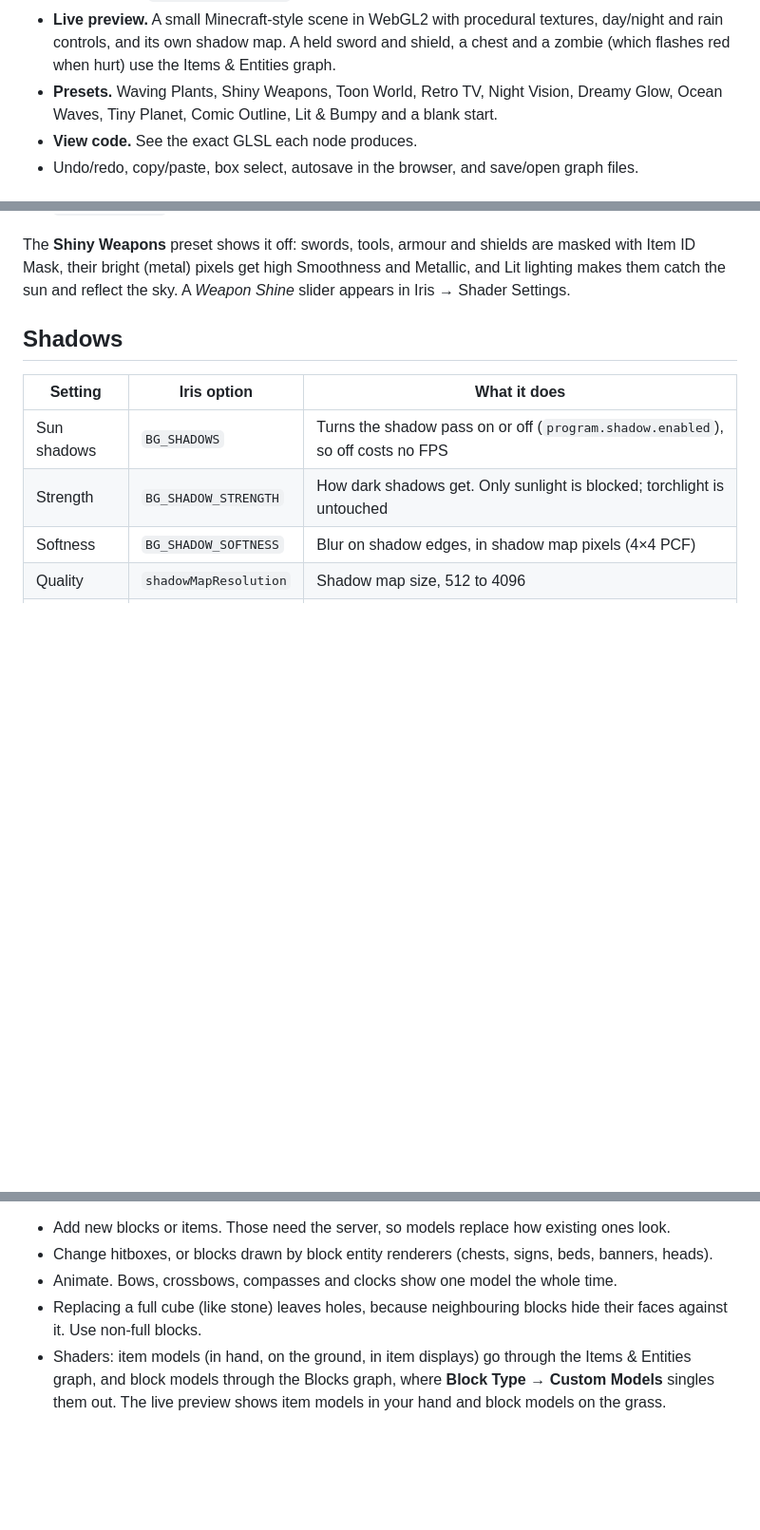
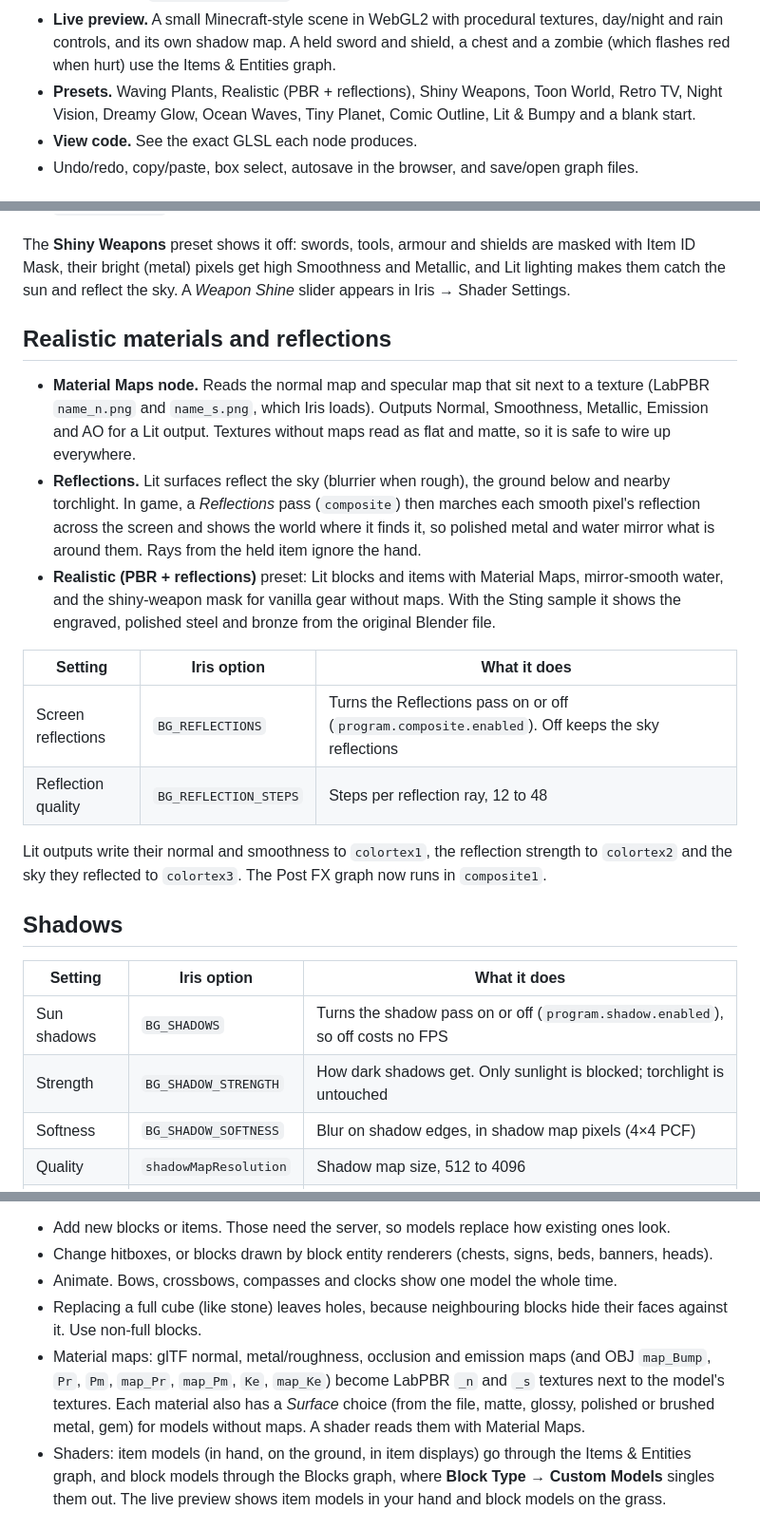
Before and after one commit to abdireal/claude, a Markdown page: README.md, 3 parts joined by grey strips. Shown at 95% size. GitHub-like rendering; blank space fills up the shorter version.

Commit message:
README: material maps, reflections and the Realistic preset
Co-Authored-By: Claude Opus 5.5 <noreply@anthropic.com>
Claude-Session: https://claude.ai/code/session_01JmKkeNV36zB8xtqWE7gRzW

```diff
--- a/README.md
+++ b/README.md
@@ -18,7 +18,7 @@ It works like Unity Shader Graph: every node is a small piece of GLSL, and the g
 - **Vertex Offset.** Wire anything into it to move blocks themselves, for waving leaves and plants or rolling water.
 - **In-game settings.** Slider, On/Off and Dropdown Setting nodes become options in Iris → Shader Settings, with `shaders.properties` and language labels written for you.
 - **Live preview.** A small Minecraft-style scene in WebGL2 with procedural textures, day/night and rain controls, and its own shadow map. A held sword and shield, a chest and a zombie (which flashes red when hurt) use the Items & Entities graph.
-- **Presets.** Waving Plants, Shiny Weapons, Toon World, Retro TV, Night Vision, Dreamy Glow, Ocean Waves, Tiny Planet, Comic Outline, Lit & Bumpy and a blank start.
+- **Presets.** Waving Plants, Realistic (PBR + reflections), Shiny Weapons, Toon World, Retro TV, Night Vision, Dreamy Glow, Ocean Waves, Tiny Planet, Comic Outline, Lit & Bumpy and a blank start.
 - **View code.** See the exact GLSL each node produces.
 - Undo/redo, copy/paste, box select, autosave in the browser, and save/open graph files.
 
@@ -46,6 +46,19 @@ Its output compiles into six Iris programs:
 - **Models made with the BlockGraph Models mod.** OBJ meshes are drawn through the normal item and block paths, so they get these shaders too. The entity programs only use standard vertex data (position, UV, lightmap, colour and normal) and normalize safely, so meshes without `mc_Entity`, `mc_midTexCoord` or with zero-length normals still render. On terrain, missing `mc_Entity` and `mc_midTexCoord` read as 0, so modelled blocks simply don't wave.
 
 The **Shiny Weapons** preset shows it off: swords, tools, armour and shields are masked with Item ID Mask, their bright (metal) pixels get high Smoothness and Metallic, and Lit lighting makes them catch the sun and reflect the sky. A *Weapon Shine* slider appears in Iris → Shader Settings.
+
+## Realistic materials and reflections
+
+- **Material Maps node.** Reads the normal map and specular map that sit next to a texture (LabPBR `name_n.png` and `name_s.png`, which Iris loads). Outputs Normal, Smoothness, Metallic, Emission and AO for a Lit output. Textures without maps read as flat and matte, so it is safe to wire up everywhere.
+- **Reflections.** Lit surfaces reflect the sky (blurrier when rough), the ground below and nearby torchlight. In game, a *Reflections* pass (`composite`) then marches each smooth pixel's reflection across the screen and shows the world where it finds it, so polished metal and water mirror what is around them. Rays from the held item ignore the hand.
+- **Realistic (PBR + reflections)** preset: Lit blocks and items with Material Maps, mirror-smooth water, and the shiny-weapon mask for vanilla gear without maps. With the Sting sample it shows the engraved, polished steel and bronze from the original Blender file.
+
+| Setting | Iris option | What it does |
+| --- | --- | --- |
+| Screen reflections | `BG_REFLECTIONS` | Turns the Reflections pass on or off (`program.composite.enabled`). Off keeps the sky reflections |
+| Reflection quality | `BG_REFLECTION_STEPS` | Steps per reflection ray, 12 to 48 |
+
+Lit outputs write their normal and smoothness to `colortex1`, the reflection strength to `colortex2` and the sky they reflected to `colortex3`. The Post FX graph now runs in `composite1`.
 
 ## Shadows
 
@@ -93,6 +106,7 @@ What models cannot do:
 - Change hitboxes, or blocks drawn by block entity renderers (chests, signs, beds, banners, heads).
 - Animate. Bows, crossbows, compasses and clocks show one model the whole time.
 - Replacing a full cube (like stone) leaves holes, because neighbouring blocks hide their faces against it. Use non-full blocks.
+- Material maps: glTF normal, metal/roughness, occlusion and emission maps (and OBJ `map_Bump`, `Pr`, `Pm`, `map_Pr`, `map_Pm`, `Ke`, `map_Ke`) become LabPBR `_n` and `_s` textures next to the model's textures. Each material also has a *Surface* choice (from the file, matte, glossy, polished or brushed metal, gem) for models without maps. A shader reads them with Material Maps.
 - Shaders: item models (in hand, on the ground, in item displays) go through the Items & Entities graph, and block models through the Blocks graph, where **Block Type → Custom Models** singles them out. The live preview shows item models in your hand and block models on the grass.
 
 ## How it is built
```
